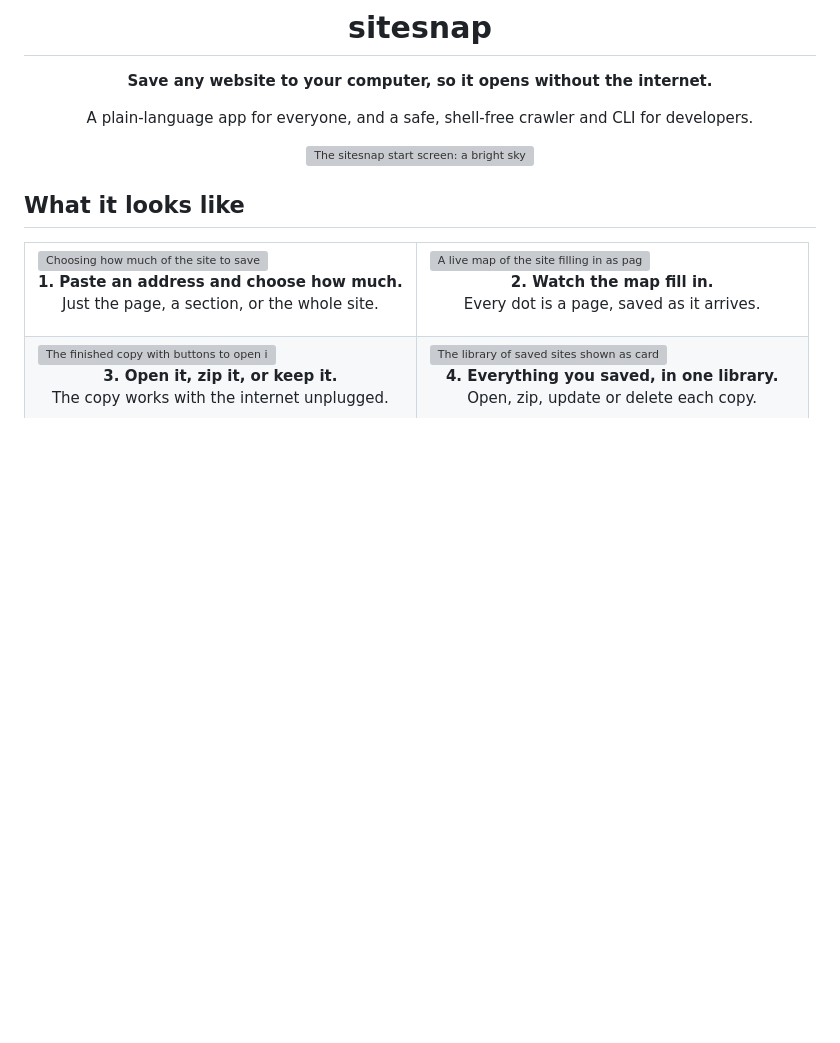
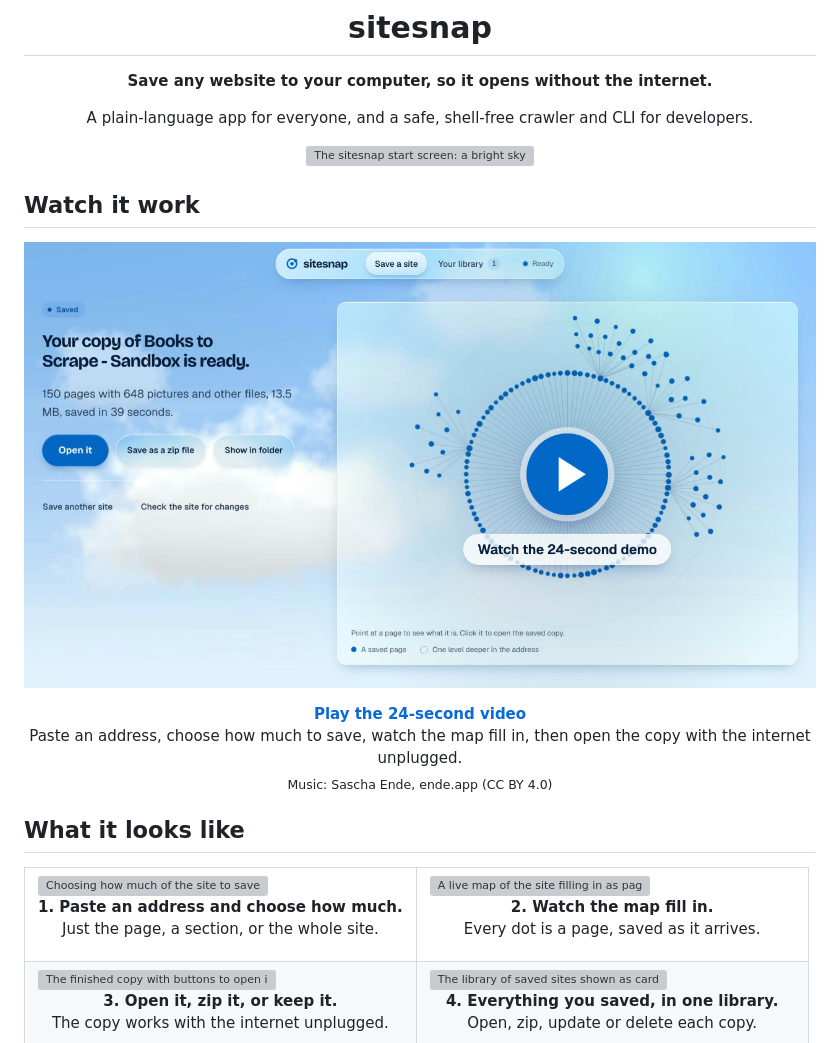
Before and after one commit to devamparmar009/sitesnap, a Markdown page: README.md, the part around the change. Drawn GitHub-style; pictures changed too: docs/media/sitesnap-launch.jpg (added); blank space fills up the shorter version; grey boxes are pictures that could not be loaded.

Commit message:
README: add the 24-second launch video
Adds docs/media/sitesnap-launch.mp4 (3.9 MB, 1080p) and a poster image,
and a "Watch it work" section under the header that links the poster to
the video. The music is CC BY 4.0, so the section carries its credit.

Co-Authored-By: Claude Opus 5.5 <noreply@anthropic.com>

```diff
--- a/README.md
+++ b/README.md
@@ -12,6 +12,18 @@ A plain-language app for everyone, and a safe, shell-free crawler and CLI for de
 
 <p align="center">
   <img src="docs/images/start.webp" alt="The sitesnap start screen: a bright sky with a headline and a box to paste a website address" width="900" />
+</p>
+
+## Watch it work
+
+<p align="center">
+  <a href="docs/media/sitesnap-launch.mp4"><img src="docs/media/sitesnap-launch.jpg" alt="Play the 24-second sitesnap video: a site is saved, its map fills in, and the copy is ready to open offline" width="900" /></a>
+</p>
+
+<p align="center">
+  <b><a href="docs/media/sitesnap-launch.mp4">Play the 24-second video</a></b><br />
+  Paste an address, choose how much to save, watch the map fill in, then open the copy with the internet unplugged.<br />
+  <sub>Music: Sascha Ende, ende.app (CC BY 4.0)</sub>
 </p>
 
 ## What it looks like
```
Also changed, not shown: 1 other file.
